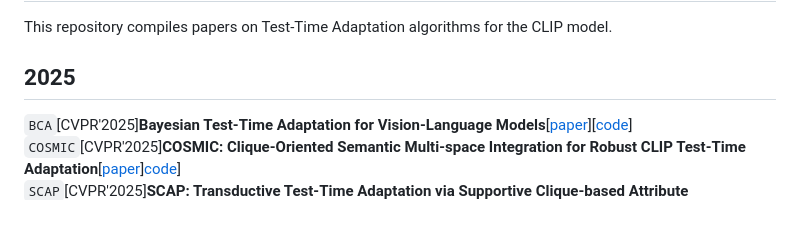
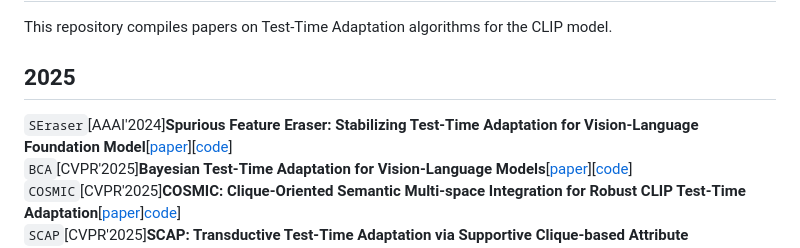
Before and after one commit to xyjie37/Awesome-CLIP-TTA, a Markdown page: README.md, the part around the change. GitHub-like rendering; blank space fills up the shorter version.

```diff
--- a/README.md
+++ b/README.md
@@ -2,6 +2,7 @@
 ## Description
 This repository compiles papers on Test-Time Adaptation algorithms for the CLIP model.
 ## 2025
+`SEraser`[AAAI'2024]**Spurious Feature Eraser: Stabilizing Test-Time Adaptation for Vision-Language Foundation Model**[[paper](https://ojs.aaai.org/index.php/AAAI/article/view/34124)][[code](https://github.com/MaHuanAAA/SEraser)]
 `BCA`[CVPR'2025]**Bayesian Test-Time Adaptation for Vision-Language Models**[[paper](https://openaccess.thecvf.com/content/CVPR2025/papers/Zhou_Bayesian_Test-Time_Adaptation_for_Vision-Language_Models_CVPR_2025_paper.pdf)][[code](https://github.com/cuishuang99/BayesTTA)]
 `COSMIC`[CVPR'2025]**COSMIC: Clique-Oriented Semantic Multi-space Integration for Robust CLIP Test-Time Adaptation**[[paper](https://openaccess.thecvf.com/content/CVPR2025/papers/Huang_COSMIC_Clique-Oriented_Semantic_Multi-space_Integration_for_Robust_CLIP_Test-Time_Adaptation_CVPR_2025_paper.pdf)][code](https://github.com/hf618/COSMIC)]
 `SCAP`[CVPR'2025]**SCAP: Transductive Test-Time Adaptation via Supportive Clique-based Attribute Prompting**[[paper](https://openaccess.thecvf.com/content/CVPR2025/papers/Zhang_SCAP_Transductive_Test-Time_Adaptation_via_Supportive_Clique-based_Attribute_Prompting_CVPR_2025_paper.pdf)][[code](https://github.com/zhoujiahuan1991/CVPR2025-SCAP)]
```
